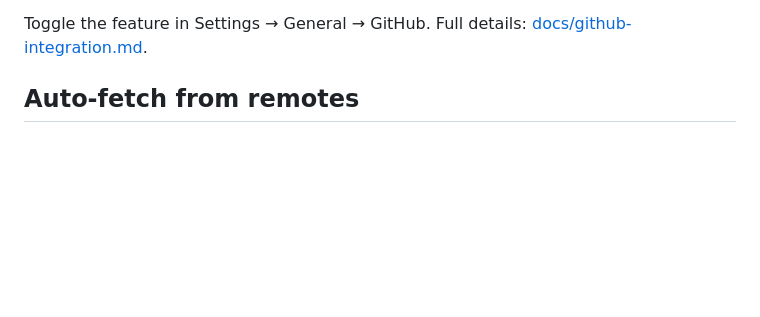
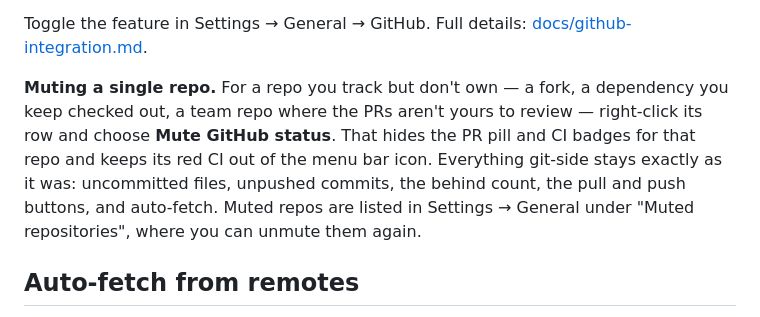
Before and after one commit to thimo/uncommitted, a Markdown page: README.md, the part around the change. Drawn GitHub-style; blank space fills up the shorter version.

Commit message:
Document per-repo GitHub status mute
The context-menu item has existed since v0.6 but README never mentioned it.

```diff
--- a/README.md
+++ b/README.md
@@ -125,6 +125,16 @@ Multi-clone repos share API calls automatically.
 
 Toggle the feature in Settings → General → GitHub. Full details:
 [docs/github-integration.md](docs/github-integration.md).
+
+**Muting a single repo.** For a repo you track but don't own — a fork,
+a dependency you keep checked out, a team repo where the PRs aren't
+yours to review — right-click its row and choose **Mute GitHub
+status**. That hides the PR pill and CI badges for that repo and keeps
+its red CI out of the menu bar icon. Everything git-side stays exactly
+as it was: uncommitted files, unpushed commits, the behind count, the
+pull and push buttons, and auto-fetch. Muted repos are listed in
+Settings → General under "Muted repositories", where you can unmute
+them again.
 
 [gh]: https://cli.github.com
 
```
Also changed, not shown: docs/github-integration.md (+18 -0 lines).
